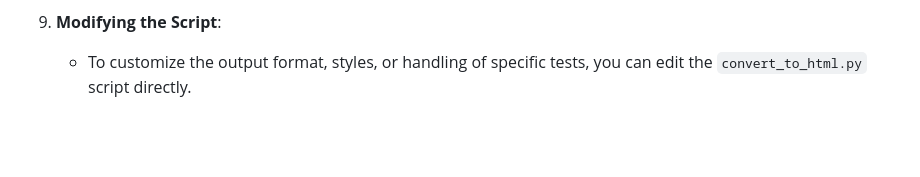
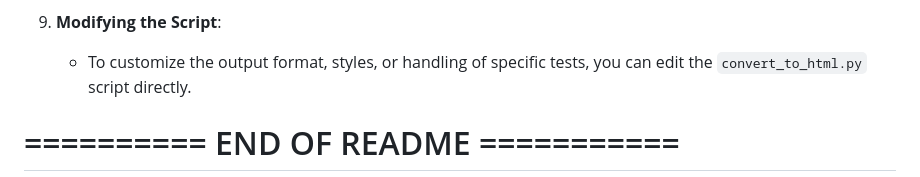
Before and after one commit to A61-QA-Team-I/WEAre-Social-Network-Project, a Markdown page: [API]POSTMAN/README.md, the part around one of its changes. Drawn GitHub-style; blank space fills up the shorter version.

```diff
--- a/[API]POSTMAN/README.md
+++ b/[API]POSTMAN/README.md
@@ -82,4 +80,5 @@ The report is based on tests executed using the following files:
 9. **Modifying the Script**:
    - To customize the output format, styles, or handling of specific tests, you can edit the `convert_to_html.py` script directly.
 
+========== END OF README ===========
 =
```
Also changed, not shown: other parts of [API]POSTMAN/README.md (+1 -3 lines).
